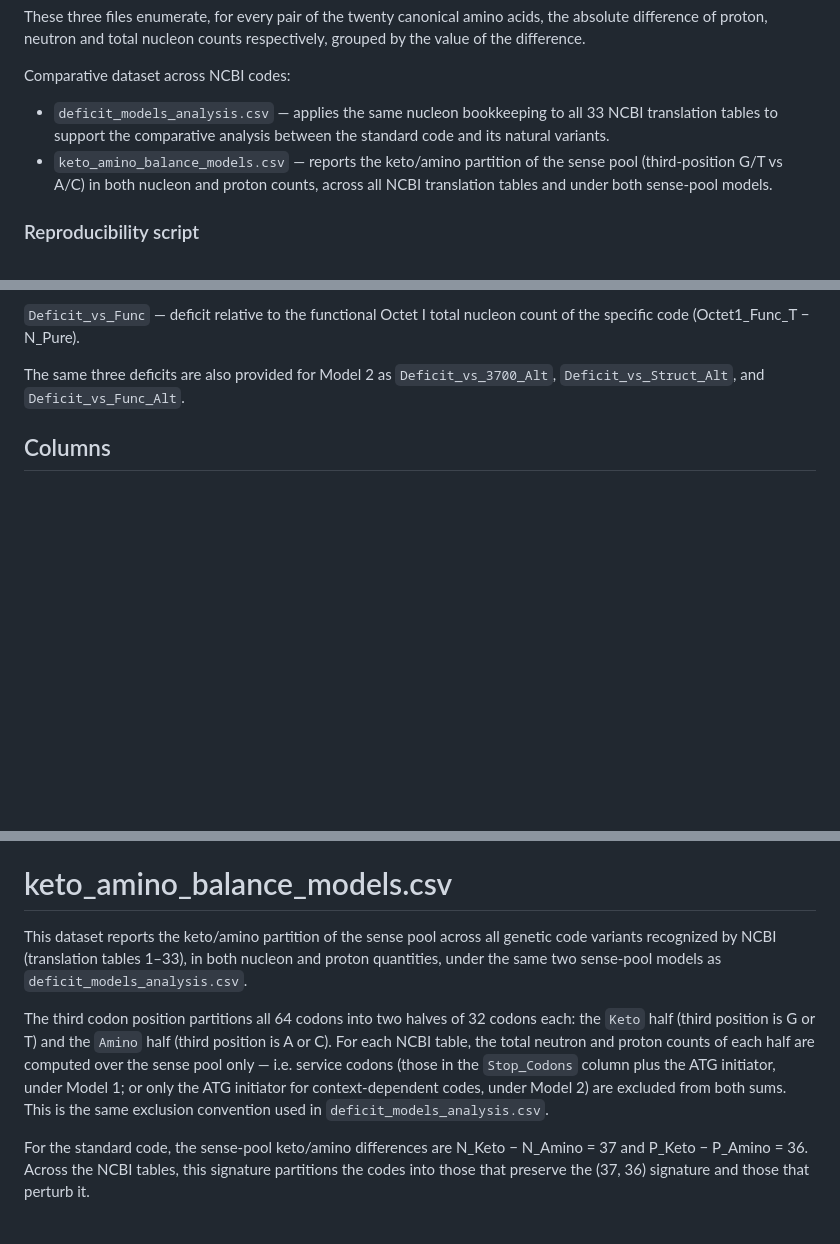
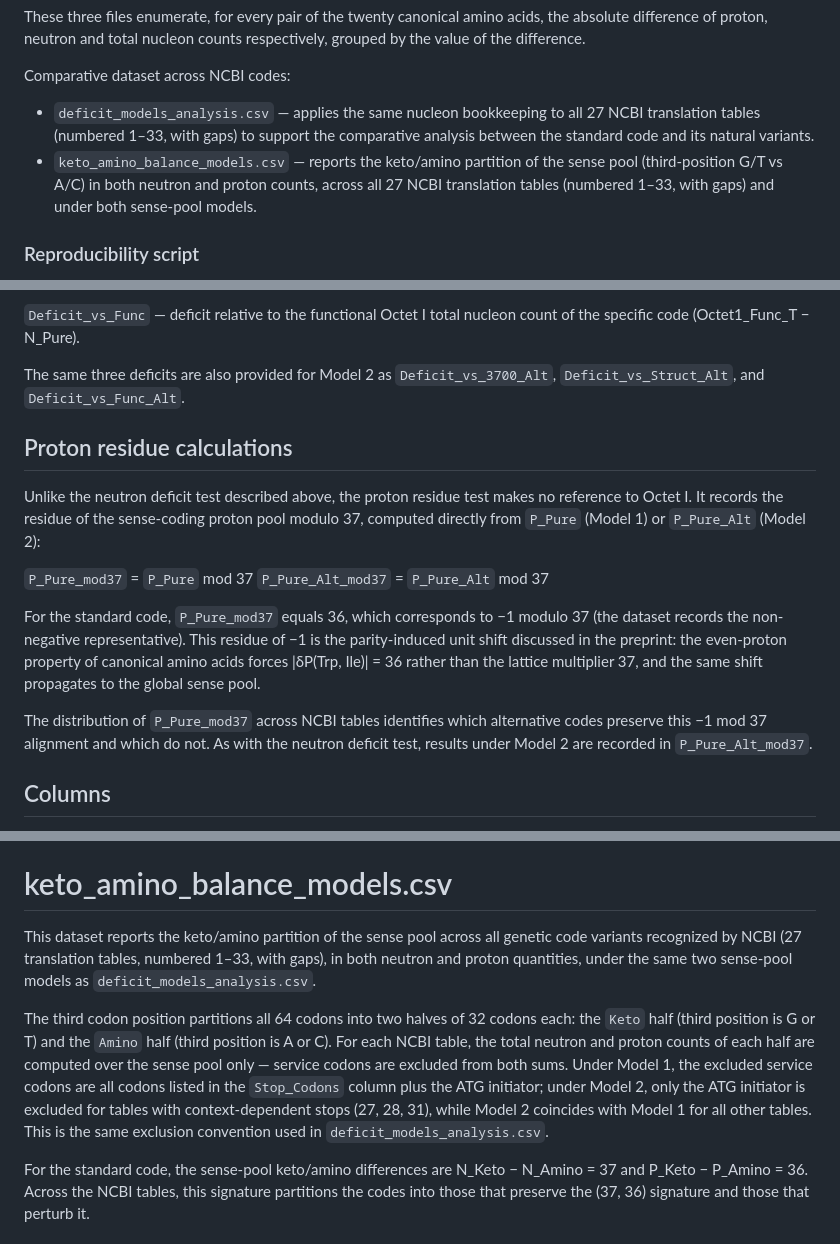
Before and after one commit to RuslanKhafizov/genetic-code-arithmetic, a Markdown page: README.md, 3 parts joined by grey strips. GitHub-like rendering; blank space fills up the shorter version.

```diff
--- a/README.md
+++ b/README.md
@@ -140,13 +141,14 @@ the difference.
 Comparative dataset across NCBI codes:
 
 - `deficit_models_analysis.csv` — applies the same nucleon
-  bookkeeping to all 33 NCBI translation tables to support the
-  comparative analysis between the standard code and its natural
-  variants.
+  bookkeeping to all 27 NCBI translation tables (numbered
+  1–33, with gaps) to support the comparative analysis
+  between the standard code and its natural variants.
 - `keto_amino_balance_models.csv` — reports the keto/amino
-  partition of the sense pool (third-position G/T vs A/C) in
-  both nucleon and proton counts, across all NCBI translation
-  tables and under both sense-pool models.
+  partition of the sense pool (third-position G/T vs A/C)
+  in both neutron and proton counts, across all 27 NCBI
+  translation tables (numbered 1–33, with gaps) and under
+  both sense-pool models.
 
 ### Reproducibility script
 
@@ -1148,6 +1170,29 @@ nucleon count of the specific code (Octet1_Func_T − N_Pure).
 The same three deficits are also provided for Model 2 as
 `Deficit_vs_3700_Alt`, `Deficit_vs_Struct_Alt`, and
 `Deficit_vs_Func_Alt`.
+
+## Proton residue calculations
+
+Unlike the neutron deficit test described above, the proton
+residue test makes no reference to Octet I. It records the
+residue of the sense-coding proton pool modulo 37, computed
+directly from `P_Pure` (Model 1) or `P_Pure_Alt` (Model 2):
+
+`P_Pure_mod37` = `P_Pure` mod 37
+`P_Pure_Alt_mod37` = `P_Pure_Alt` mod 37
+
+For the standard code, `P_Pure_mod37` equals 36, which
+corresponds to −1 modulo 37 (the dataset records the
+non-negative representative). This residue of −1 is the
+parity-induced unit shift discussed in the preprint: the
+even-proton property of canonical amino acids forces
+|δP(Trp, Ile)| = 36 rather than the lattice multiplier 37,
+and the same shift propagates to the global sense pool.
+
+The distribution of `P_Pure_mod37` across NCBI tables
+identifies which alternative codes preserve this −1 mod 37
+alignment and which do not. As with the neutron deficit test,
+results under Model 2 are recorded in `P_Pure_Alt_mod37`.
 
 ## Columns
 
@@ -1212,18 +1257,18 @@ The same three deficits are also provided for Model 2 as
 
 # keto_amino_balance_models.csv
 
-This dataset reports the keto/amino partition of the sense pool across all genetic code variants recognized by NCBI (translation tables 1–33), in both nucleon and proton
-quantities, under the same two sense-pool models as
-`deficit_models_analysis.csv`.
+This dataset reports the keto/amino partition of the sense pool across all genetic code variants recognized by NCBI (27 translation tables, numbered 1–33, with gaps), in both neutron and proton quantities, under the same two sense-pool models as `deficit_models_analysis.csv`.
 
 The third codon position partitions all 64 codons into two halves of
 32 codons each: the `Keto` half (third position is G or T) and the
 `Amino` half (third position is A or C). For each NCBI table, the
 total neutron and proton counts of each half are computed over the
-sense pool only — i.e. service codons (those in the `Stop_Codons`
-column plus the ATG initiator, under Model 1; or only the ATG
-initiator for context-dependent codes, under Model 2) are excluded
-from both sums. This is the same exclusion convention used in
+sense pool only — service codons are excluded from both sums. Under
+Model 1, the excluded service codons are all codons listed in the
+`Stop_Codons` column plus the ATG initiator; under Model 2, only the
+ATG initiator is excluded for tables with context-dependent stops
+(27, 28, 31), while Model 2 coincides with Model 1 for all other
+tables. This is the same exclusion convention used in
 `deficit_models_analysis.csv`.
 
 For the standard code, the sense-pool keto/amino differences are
```
Also changed, not shown: other parts of README.md (+68 -47 lines).
